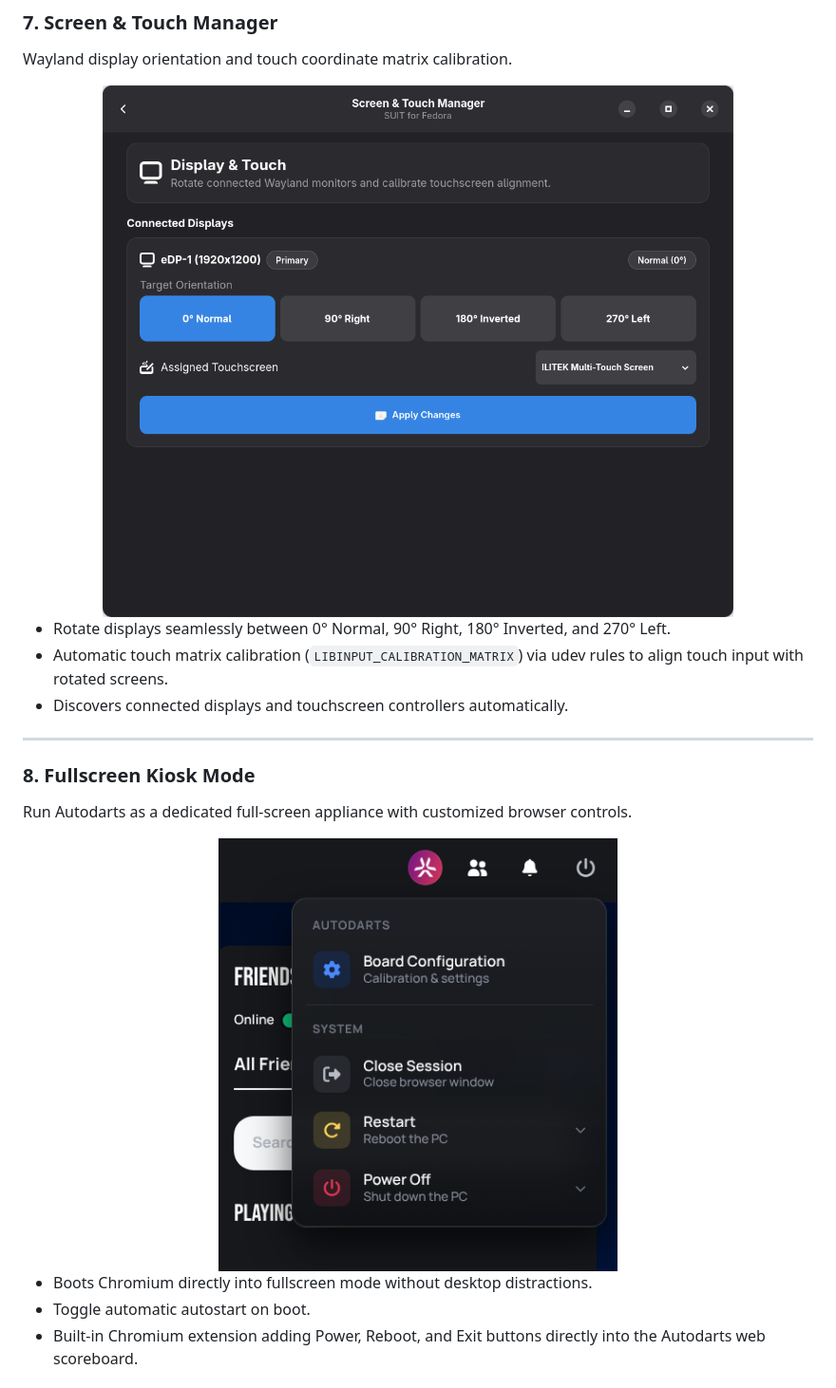
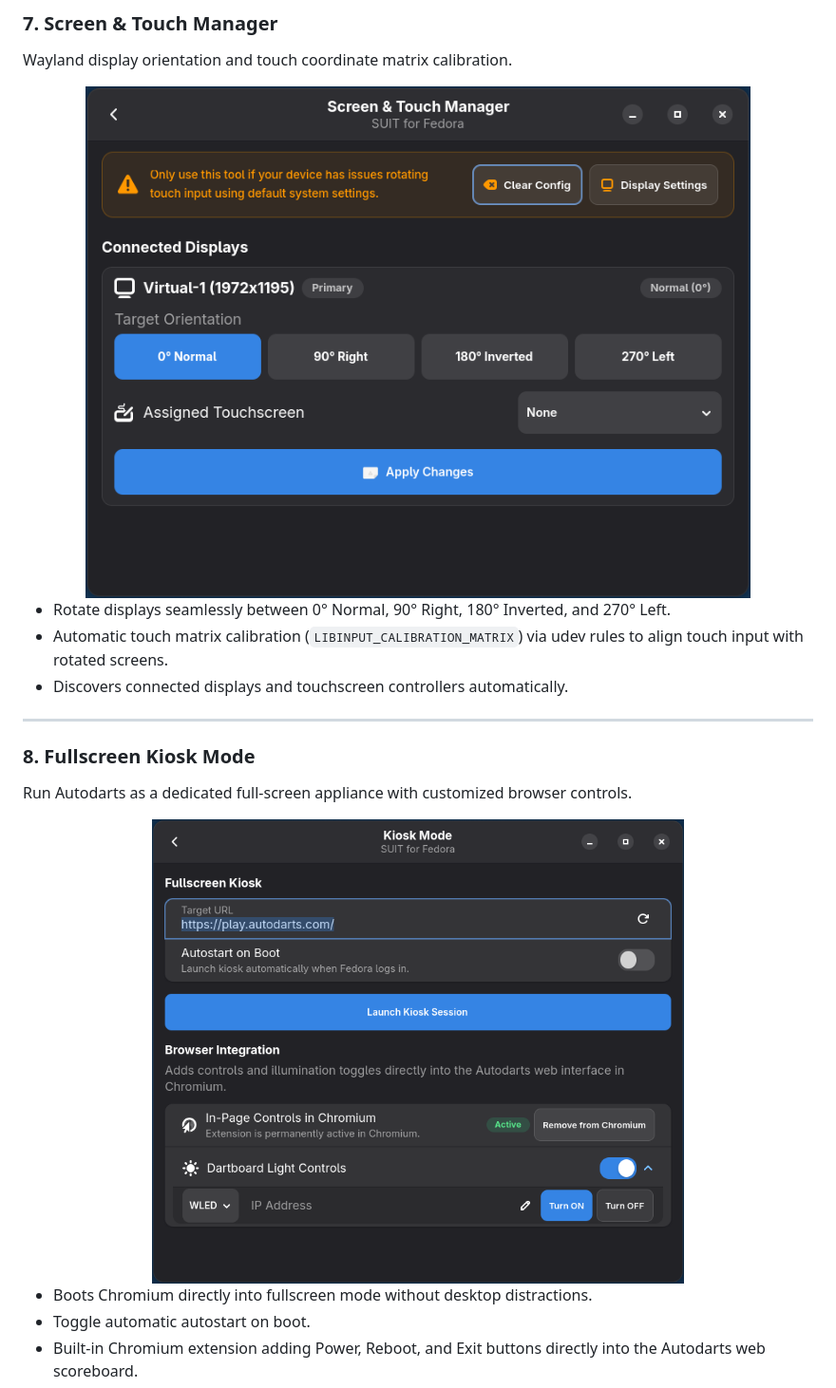
Before and after one commit to IteraThor/SUIT, a Markdown page: README.md, the part around one of its changes. Shown at 95% size. GitHub-like rendering; pictures changed too: docs/assets/screenshots/05-screen-touch.png, docs/assets/screenshots/06-kiosk-controls.png.

```diff
--- a/README.md
+++ b/README.md
@@ -130,7 +130,7 @@ Wayland display orientation and touch coordinate matrix calibration.
 Run Autodarts as a dedicated full-screen appliance with customized browser controls.
 
 <div align="center">
-  <img src="docs/assets/screenshots/06-kiosk-controls.png" alt="Fullscreen Kiosk Mode with In-Page Controls" width="420">
+  <img src="docs/assets/screenshots/06-kiosk-controls.png" alt="Fullscreen Kiosk Mode with In-Page Controls" width="560">
 </div>
 
 * Boots Chromium directly into fullscreen mode without desktop distractions.
```
Also changed, not shown: other parts of README.md (+2 -2 lines), docs/assets/screenshots/01-main-dashboard.png, docs/assets/screenshots/02-system-tweaks.png.
